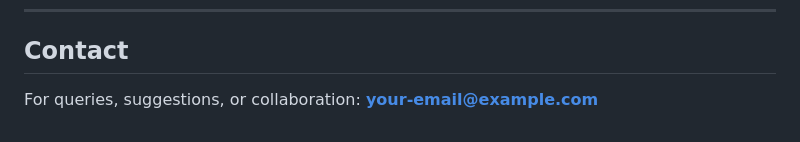
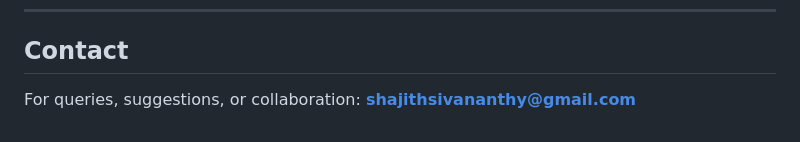
Before and after one commit to ShajithSiva/AI-Expense-and-Subscription-Manager, a Markdown page: README.md, the part around the change. Drawn GitHub-style.

```diff
--- a/README.md
+++ b/README.md
@@ -192,4 +192,4 @@ MIT License. See the `LICENSE` file for more information.
 ## Contact
 
 For queries, suggestions, or collaboration:
-**[your-email@example.com](mailto:your-email@example.com)**
+**[shajithsivananthy@gmail.com](mailto:your-email@example.com)**
```
